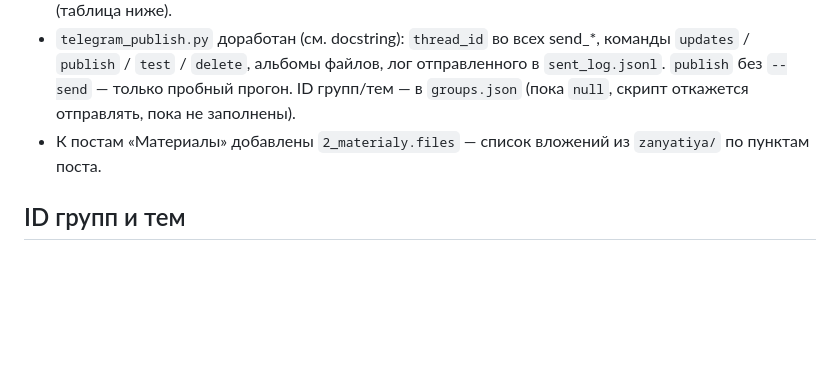
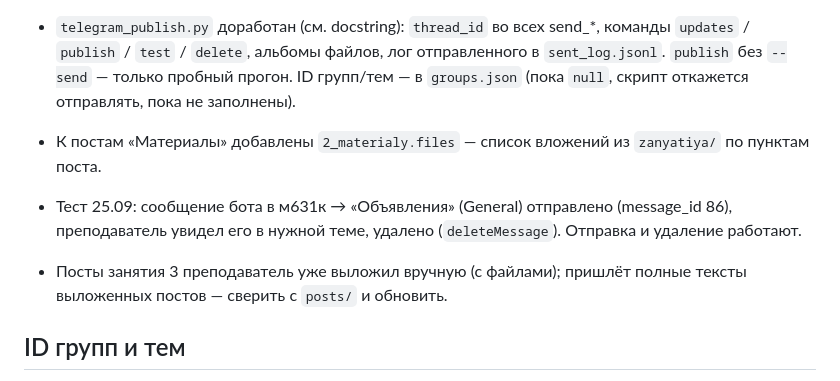
Before and after one commit to DimaMuhannad/OPD, a Markdown page: tools/telegram/HANDOFF.md, the part around the change. GitHub-like rendering; blank space fills up the shorter version.

Commit message:
Telegram: тестовая отправка/удаление в м631к проверены
Co-Authored-By: Claude Opus 5.5 <noreply@anthropic.com>
Claude-Session: https://claude.ai/code/session_0159Ync5ED9FRi5wAV7hG7VM

```diff
--- a/tools/telegram/HANDOFF.md
+++ b/tools/telegram/HANDOFF.md
@@ -49,6 +49,12 @@
 - К постам «Материалы» добавлены `2_materialy.files` — список вложений из
   `zanyatiya/` по пунктам поста.
 
+- Тест 25.09: сообщение бота в м631к → «Объявления» (General) отправлено
+  (message_id 86), преподаватель увидел его в нужной теме, удалено
+  (`deleteMessage`). Отправка и удаление работают.
+- Посты занятия 3 преподаватель уже выложил вручную (с файлами); пришлёт
+  полные тексты выложенных постов — сверить с `posts/` и обновить.
+
 ## ID групп и тем
 
 Получены 25.09 через `getUpdates` (бот — администратор в обеих группах,
```
